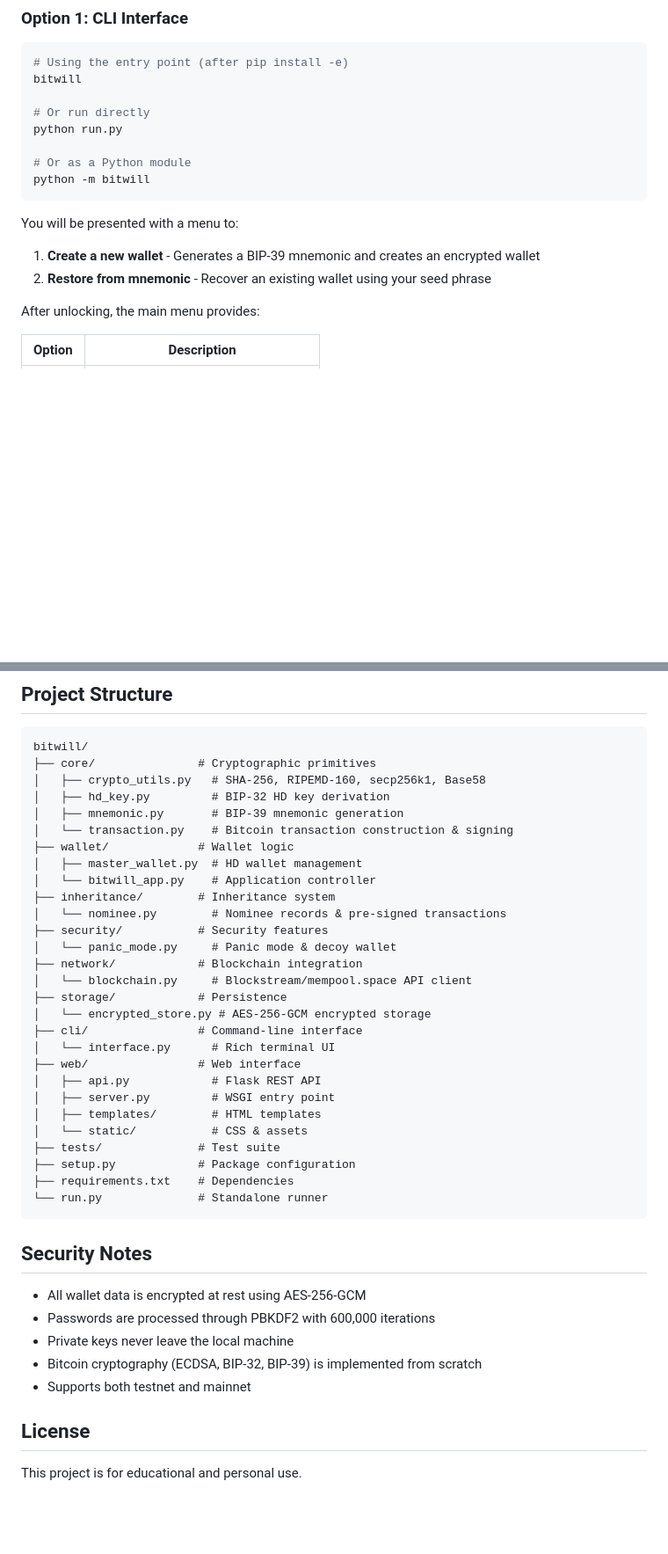
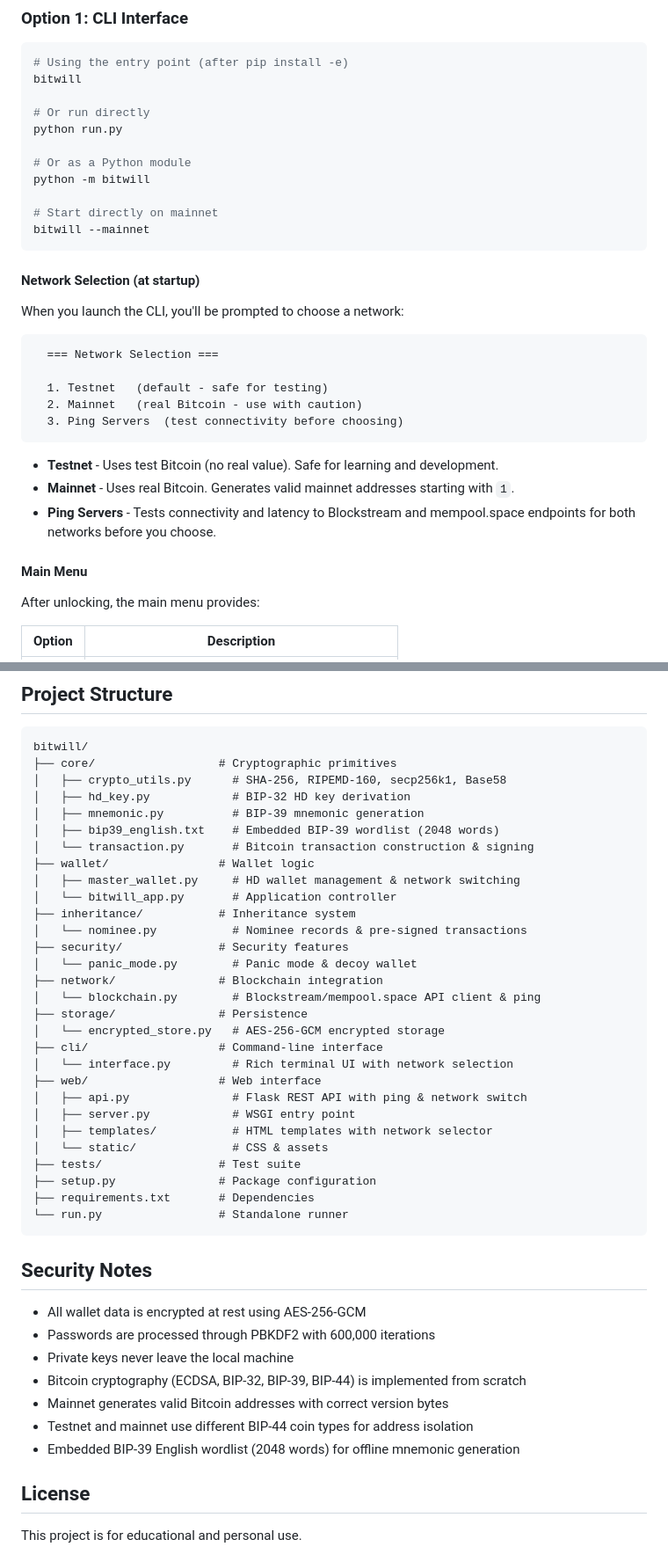
Before and after one commit to bitwilll/Claude, a Markdown page: README.md, 2 parts joined by grey strips. Shown at 88% size. Rendered like a GitHub page; blank space fills up the shorter version.

````diff
--- a/README.md
+++ b/README.md
@@ -64,11 +66,28 @@ python run.py
 
 # Or as a Python module
 python -m bitwill
+
+# Start directly on mainnet
+bitwill --mainnet
 ```
 
-You will be presented with a menu to:
-1. **Create a new wallet** - Generates a BIP-39 mnemonic and creates an encrypted wallet
-2. **Restore from mnemonic** - Recover an existing wallet using your seed phrase
+#### Network Selection (at startup)
+
+When you launch the CLI, you'll be prompted to choose a network:
+
+```
+  === Network Selection ===
+
+  1. Testnet   (default - safe for testing)
+  2. Mainnet   (real Bitcoin - use with caution)
+  3. Ping Servers  (test connectivity before choosing)
+```
+
+- **Testnet** - Uses test Bitcoin (no real value). Safe for learning and development.
+- **Mainnet** - Uses real Bitcoin. Generates valid mainnet addresses starting with `1`.
+- **Ping Servers** - Tests connectivity and latency to Blockstream and mempool.space endpoints for both networks before you choose.
+
+#### Main Menu
 
 After unlocking, the main menu provides:
 
@@ -146,33 +218,34 @@ If someone forces you to open your wallet, entering the wrong password will not
 
 ```
 bitwill/
-├── core/               # Cryptographic primitives
-│   ├── crypto_utils.py   # SHA-256, RIPEMD-160, secp256k1, Base58
-│   ├── hd_key.py         # BIP-32 HD key derivation
-│   ├── mnemonic.py       # BIP-39 mnemonic generation
-│   └── transaction.py    # Bitcoin transaction construction & signing
-├── wallet/             # Wallet logic
-│   ├── master_wallet.py  # HD wallet management
-│   └── bitwill_app.py    # Application controller
-├── inheritance/        # Inheritance system
-│   └── nominee.py        # Nominee records & pre-signed transactions
-├── security/           # Security features
-│   └── panic_mode.py     # Panic mode & decoy wallet
-├── network/            # Blockchain integration
-│   └── blockchain.py     # Blockstream/mempool.space API client
-├── storage/            # Persistence
-│   └── encrypted_store.py # AES-256-GCM encrypted storage
-├── cli/                # Command-line interface
-│   └── interface.py      # Rich terminal UI
-├── web/                # Web interface
-│   ├── api.py            # Flask REST API
-│   ├── server.py         # WSGI entry point
-│   ├── templates/        # HTML templates
-│   └── static/           # CSS & assets
-├── tests/              # Test suite
-├── setup.py            # Package configuration
-├── requirements.txt    # Dependencies
-└── run.py              # Standalone runner
+├── core/                  # Cryptographic primitives
+│   ├── crypto_utils.py      # SHA-256, RIPEMD-160, secp256k1, Base58
+│   ├── hd_key.py            # BIP-32 HD key derivation
+│   ├── mnemonic.py          # BIP-39 mnemonic generation
+│   ├── bip39_english.txt    # Embedded BIP-39 wordlist (2048 words)
+│   └── transaction.py       # Bitcoin transaction construction & signing
+├── wallet/                # Wallet logic
+│   ├── master_wallet.py     # HD wallet management & network switching
+│   └── bitwill_app.py       # Application controller
+├── inheritance/           # Inheritance system
+│   └── nominee.py           # Nominee records & pre-signed transactions
+├── security/              # Security features
+│   └── panic_mode.py        # Panic mode & decoy wallet
+├── network/               # Blockchain integration
+│   └── blockchain.py        # Blockstream/mempool.space API client & ping
+├── storage/               # Persistence
+│   └── encrypted_store.py   # AES-256-GCM encrypted storage
+├── cli/                   # Command-line interface
+│   └── interface.py         # Rich terminal UI with network selection
+├── web/                   # Web interface
+│   ├── api.py               # Flask REST API with ping & network switch
+│   ├── server.py            # WSGI entry point
+│   ├── templates/           # HTML templates with network selector
+│   └── static/              # CSS & assets
+├── tests/                 # Test suite
+├── setup.py               # Package configuration
+├── requirements.txt       # Dependencies
+└── run.py                 # Standalone runner
 ```
 
 ## Security Notes
@@ -180,8 +253,10 @@ bitwill/
 - All wallet data is encrypted at rest using AES-256-GCM
 - Passwords are processed through PBKDF2 with 600,000 iterations
 - Private keys never leave the local machine
-- Bitcoin cryptography (ECDSA, BIP-32, BIP-39) is implemented from scratch
-- Supports both testnet and mainnet
+- Bitcoin cryptography (ECDSA, BIP-32, BIP-39, BIP-44) is implemented from scratch
+- Mainnet generates valid Bitcoin addresses with correct version bytes
+- Testnet and mainnet use different BIP-44 coin types for address isolation
+- Embedded BIP-39 English wordlist (2048 words) for offline mnemonic generation
 
 ## License
 
````
Also changed, not shown: other parts of README.md (+58 -3 lines).
